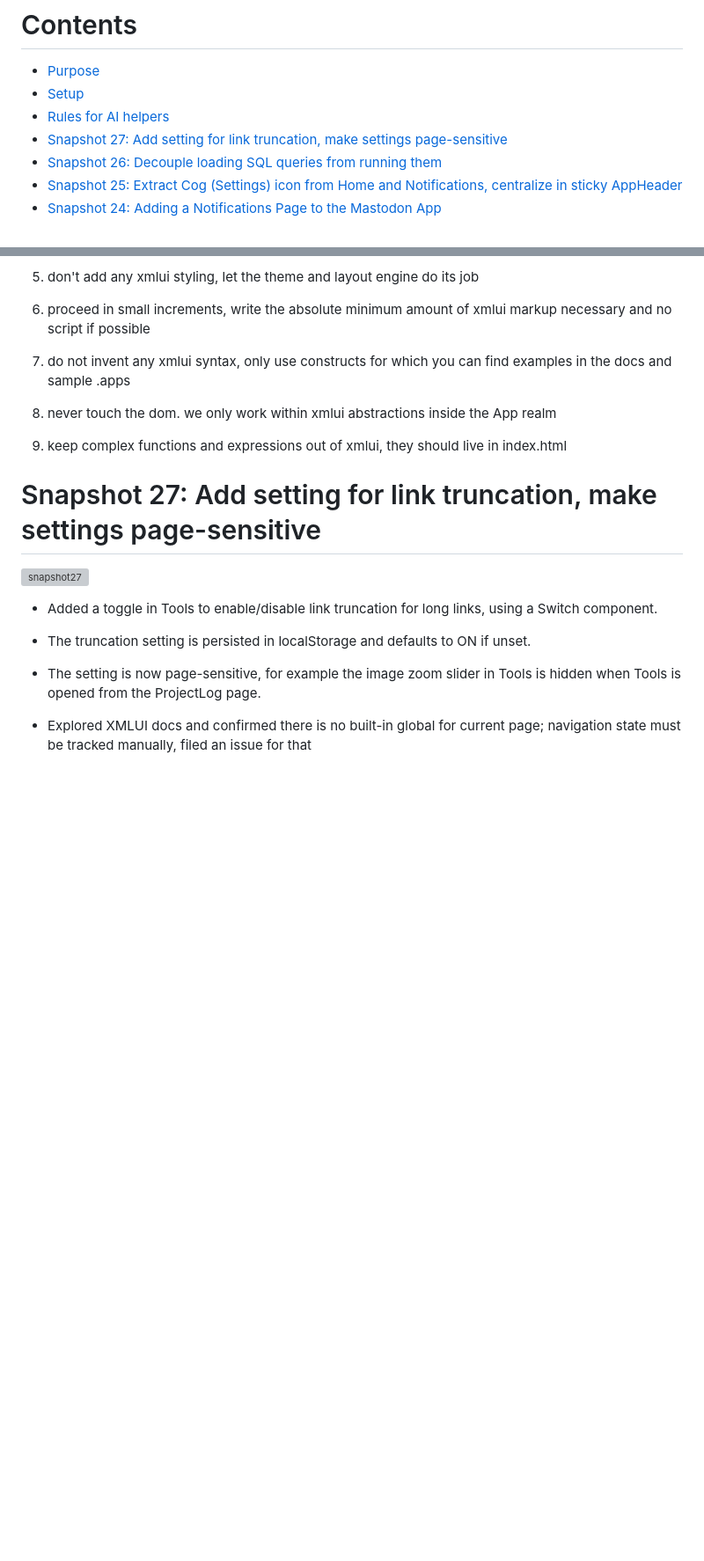
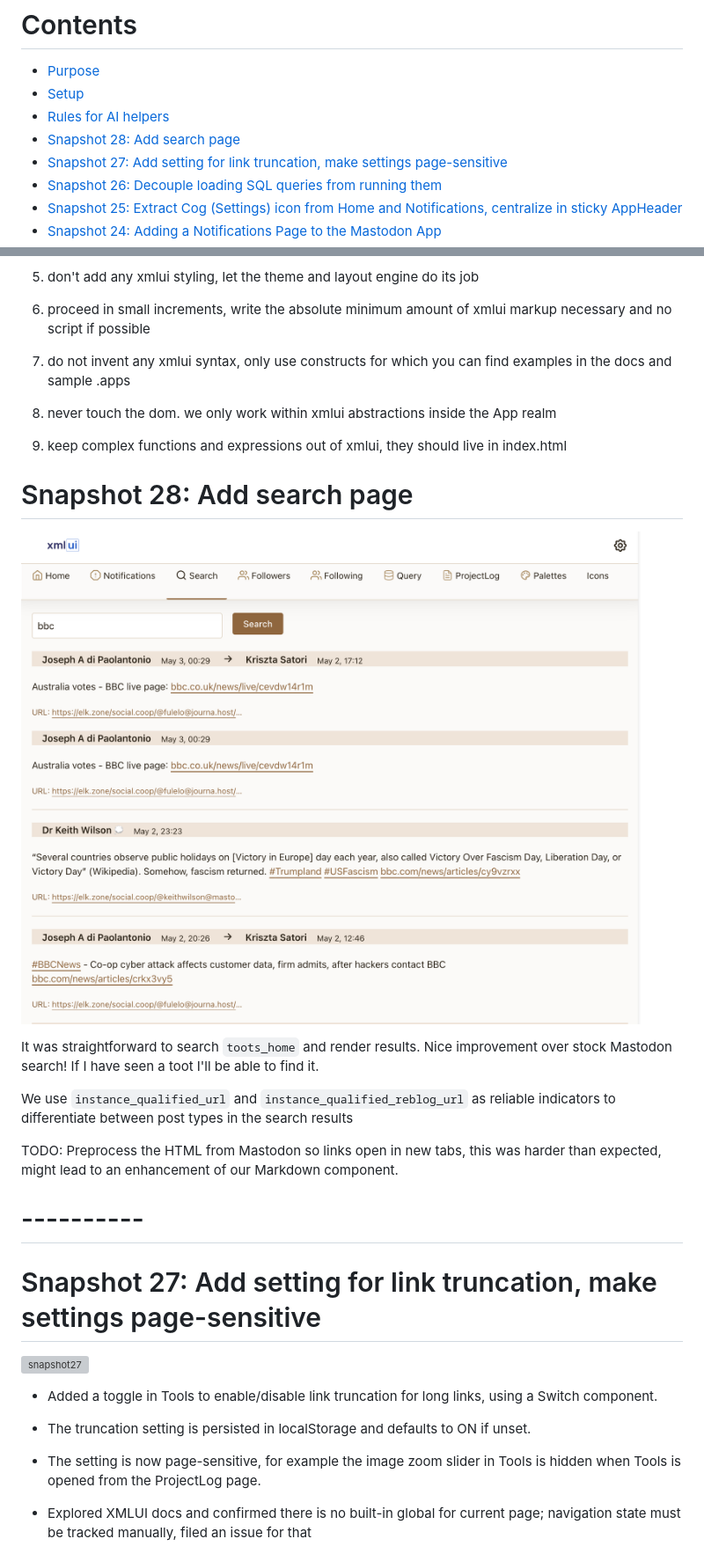
Before and after one commit to JonUdell/xmlui-mastodon, a Markdown page: pages/ProjectLog.md, 2 parts joined by grey strips. Shown: that part at 88% size. GitHub-like rendering; pictures changed too: resources/snapshot28.png (added); blank space fills up the shorter version; grey boxes are pictures that could not be loaded.

Commit message:
snapshot 28

```diff
--- a/pages/ProjectLog.md
+++ b/pages/ProjectLog.md
@@ -3,6 +3,7 @@
 - [Purpose](#purpose)
 - [Setup](#setup)
 - [Rules for AI helpers](#rules-for-ai-helpers)
+- [Snapshot 28: Add search page](#snapshot-28-add-search-page)
 - [Snapshot 27: Add setting for link truncation, make settings page-sensitive](#snapshot-27-add-setting-for-link-truncation-make-settings-page-sensitive)
 - [Snapshot 26: Decouple loading SQL queries from running them](#snapshot-26-decouple-loading-sql-queries-from-running-them)
 - [Snapshot 25: Extract Cog (Settings) icon from Home and Notifications, centralize in sticky AppHeader](#snapshot-25-extract-cog-settings-icon-from-home-and-notifications-centralize-in-sticky-appheader)
@@ -107,6 +109,18 @@ The [xmlui tool](https://github.com/jonudell/xmlui-mcp) enables them to read the
 8. never touch the dom. we only work within xmlui abstractions inside the App realm
 
 9. keep complex functions and expressions out of xmlui, they should live in index.html
+
+# Snapshot 28: Add search page
+
+![snapshot28](../resources/snapshot28.png)
+
+It was straightforward to search `toots_home` and render results. Nice improvement over stock Mastodon search! If I have seen a toot I'll be able to find it.
+
+We use `instance_qualified_url` and `instance_qualified_reblog_url` as reliable indicators to differentiate between post types in the search results
+
+TODO: Preprocess the HTML from Mastodon so links open in new tabs, this was harder than expected, might lead to an enhancement of our Markdown component.
+
+# ----------
 
 # Snapshot 27: Add setting for link truncation, make settings page-sensitive
 
```
Also changed, not shown: other parts of pages/ProjectLog.md (+1 -0 lines), 1 other file.
